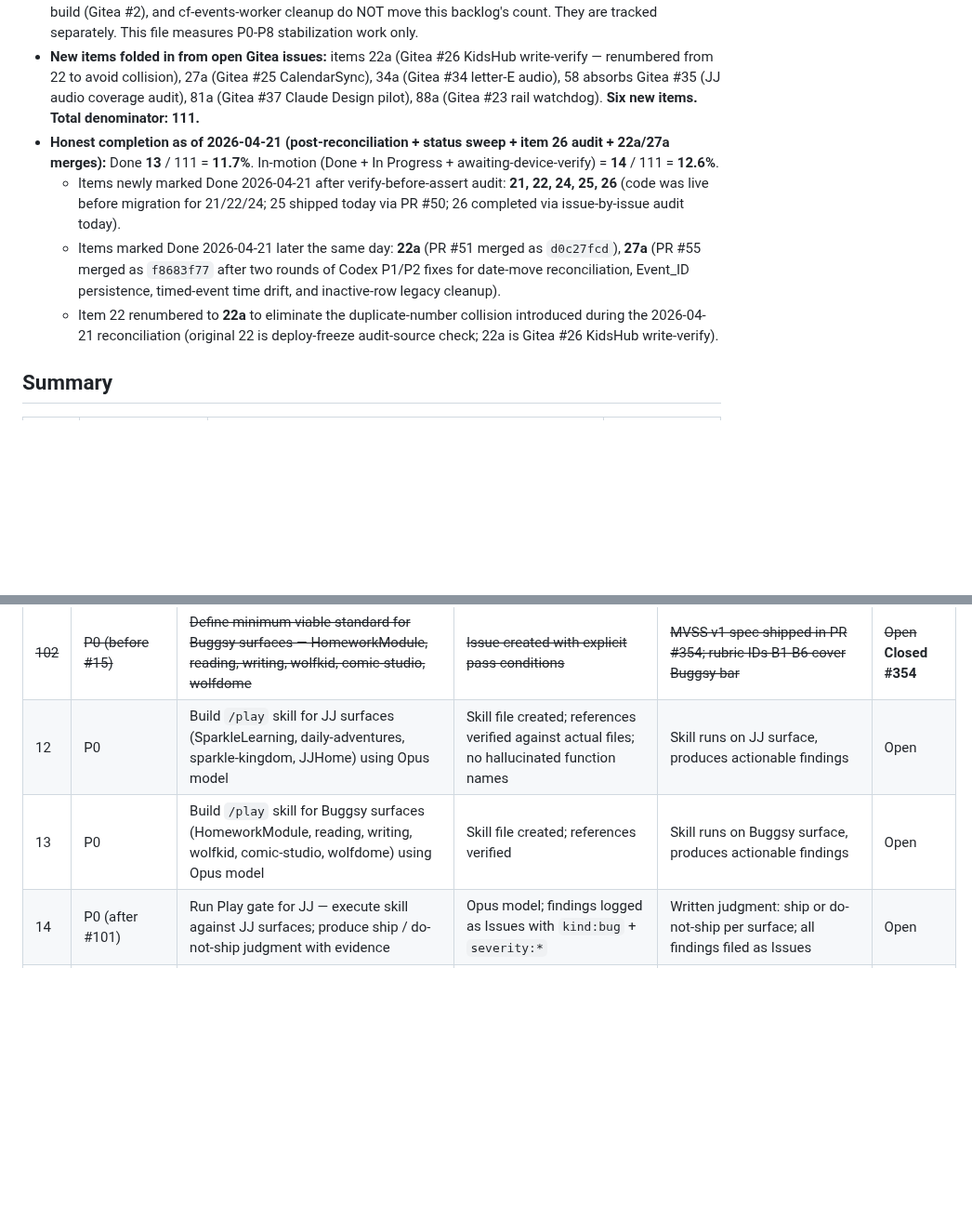
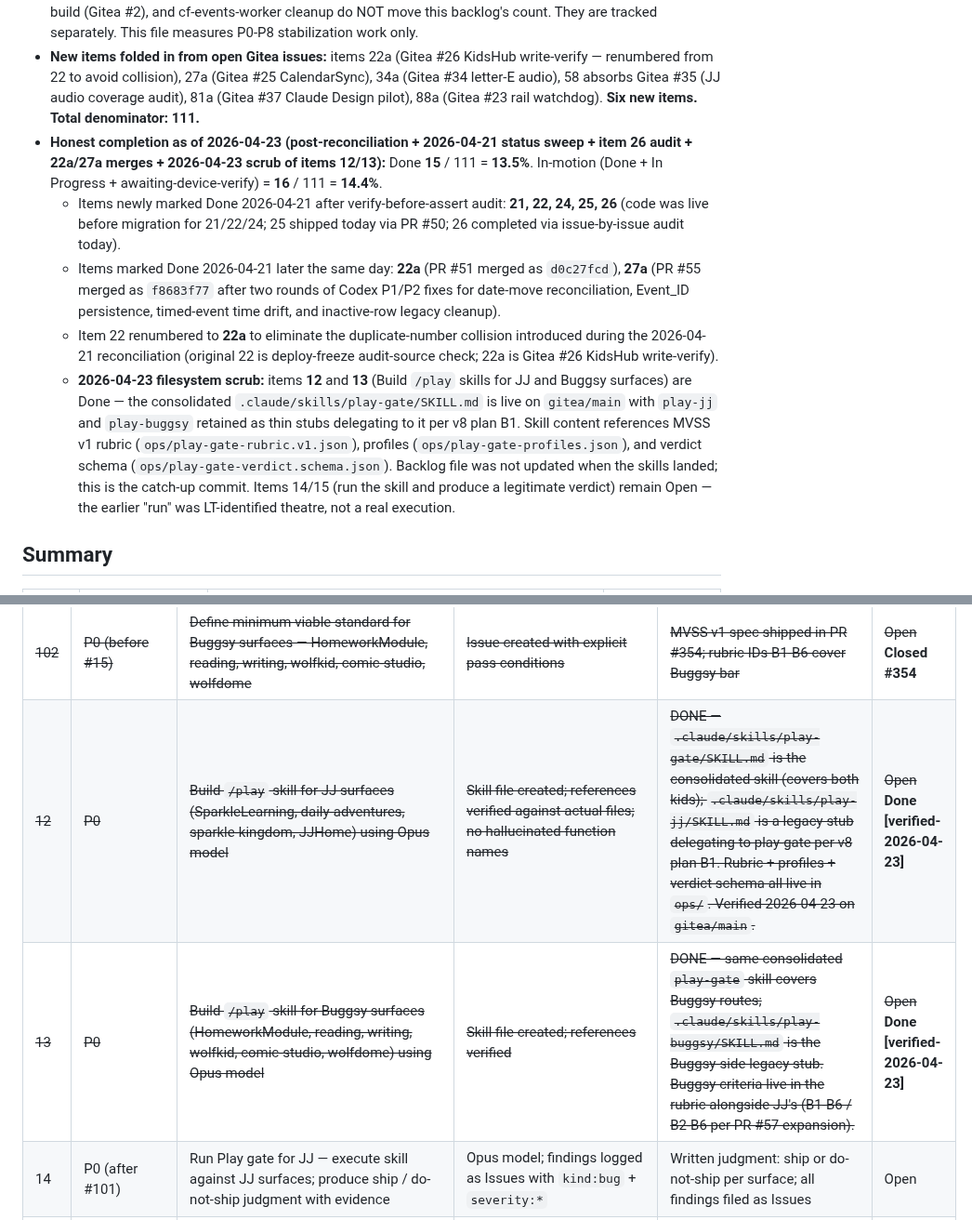
Before and after one commit to blucsigma05/tbm-apps-script, a Markdown page: ops/master-stabilization-backlog.md, 2 parts joined by grey strips. Shown at 93% size. GitHub-like rendering; blank space fills up the shorter version.

Commit message:
DOCS: mark stabilization backlog items 12 + 13 Done (2026-04-23 scrub) (#87)
Co-authored-by: blucsigma05 <thompson090916@gmail.com>
Co-committed-by: blucsigma05 <thompson090916@gmail.com>

```diff
--- a/ops/master-stabilization-backlog.md
+++ b/ops/master-stabilization-backlog.md
@@ -12,10 +12,11 @@
 - **Forge canon:** Gitea (`git.thompsonfams.com/blucsigma05/tbm-apps-script`) has been canonical since 2026-04-19. GitHub is archive-only (account suspended). **Any `#NNN` reference in this file refers to the GitHub archive unless explicitly prefixed `Gitea #`.** Items 1-11 in particular reference pre-migration `gh` commands + PR #351; re-plan when executing, the intent survives but the toolchain changed.
 - **Infra debt ≠ stabilization progress.** The PORT wave (17 PRs), Phase C merges (7 PRs), Phase D deep-audit build (Gitea #2), and cf-events-worker cleanup do NOT move this backlog's count. They are tracked separately. This file measures P0-P8 stabilization work only.
 - **New items folded in from open Gitea issues:** items 22a (Gitea #26 KidsHub write-verify — renumbered from 22 to avoid collision), 27a (Gitea #25 CalendarSync), 34a (Gitea #34 letter-E audio), 58 absorbs Gitea #35 (JJ audio coverage audit), 81a (Gitea #37 Claude Design pilot), 88a (Gitea #23 rail watchdog). **Six new items. Total denominator: 111.**
-- **Honest completion as of 2026-04-21 (post-reconciliation + status sweep + item 26 audit + 22a/27a merges):** Done **13** / 111 = **11.7%**. In-motion (Done + In Progress + awaiting-device-verify) = **14** / 111 = **12.6%**.
+- **Honest completion as of 2026-04-23 (post-reconciliation + 2026-04-21 status sweep + item 26 audit + 22a/27a merges + 2026-04-23 scrub of items 12/13):** Done **15** / 111 = **13.5%**. In-motion (Done + In Progress + awaiting-device-verify) = **16** / 111 = **14.4%**.
   - Items newly marked Done 2026-04-21 after verify-before-assert audit: **21, 22, 24, 25, 26** (code was live before migration for 21/22/24; 25 shipped today via PR #50; 26 completed via issue-by-issue audit today).
   - Items marked Done 2026-04-21 later the same day: **22a** (PR #51 merged as `d0c27fcd`), **27a** (PR #55 merged as `f8683f77` after two rounds of Codex P1/P2 fixes for date-move reconciliation, Event_ID persistence, timed-event time drift, and inactive-row legacy cleanup).
   - Item 22 renumbered to **22a** to eliminate the duplicate-number collision introduced during the 2026-04-21 reconciliation (original 22 is deploy-freeze audit-source check; 22a is Gitea #26 KidsHub write-verify).
+  - **2026-04-23 filesystem scrub:** items **12** and **13** (Build `/play` skills for JJ and Buggsy surfaces) are Done — the consolidated `.claude/skills/play-gate/SKILL.md` is live on `gitea/main` with `play-jj` and `play-buggsy` retained as thin stubs delegating to it per v8 plan B1. Skill content references MVSS v1 rubric (`ops/play-gate-rubric.v1.json`), profiles (`ops/play-gate-profiles.json`), and verdict schema (`ops/play-gate-verdict.schema.json`). Backlog file was not updated when the skills landed; this is the catch-up commit. Items 14/15 (run the skill and produce a legitimate verdict) remain Open — the earlier "run" was LT-identified theatre, not a real execution.
 
 ## Summary
 
@@ -50,8 +51,8 @@
 | 11 | P0 | Run deploy pipeline step 10-11: CF verify all routes 200; `gh release create` | curl CF routes: /homework /reading /writing 200; release visible on GitHub | CF routes 200 + release created | Open |
 | ~~101~~ | ~~P0 (before #14)~~ | ~~Define minimum viable standard for JJ surfaces — what does "working" look like for SparkleLearning, daily-adventures, sparkle-kingdom? Written as Issue, not chat~~ | ~~Issue created with explicit pass conditions~~ | ~~MVSS v1 spec shipped in PR #354; rubric IDs J1-J6 cover JJ bar~~ | ~~Open~~ **Closed #354** |
 | ~~102~~ | ~~P0 (before #15)~~ | ~~Define minimum viable standard for Buggsy surfaces — HomeworkModule, reading, writing, wolfkid, comic-studio, wolfdome~~ | ~~Issue created with explicit pass conditions~~ | ~~MVSS v1 spec shipped in PR #354; rubric IDs B1-B6 cover Buggsy bar~~ | ~~Open~~ **Closed #354** |
-| 12 | P0 | Build `/play` skill for JJ surfaces (SparkleLearning, daily-adventures, sparkle-kingdom, JJHome) using Opus model | Skill file created; references verified against actual files; no hallucinated function names | Skill runs on JJ surface, produces actionable findings | Open |
-| 13 | P0 | Build `/play` skill for Buggsy surfaces (HomeworkModule, reading, writing, wolfkid, comic-studio, wolfdome) using Opus model | Skill file created; references verified | Skill runs on Buggsy surface, produces actionable findings | Open |
+| ~~12~~ | ~~P0~~ | ~~Build `/play` skill for JJ surfaces (SparkleLearning, daily-adventures, sparkle-kingdom, JJHome) using Opus model~~ | ~~Skill file created; references verified against actual files; no hallucinated function names~~ | ~~DONE — `.claude/skills/play-gate/SKILL.md` is the consolidated skill (covers both kids); `.claude/skills/play-jj/SKILL.md` is a legacy stub delegating to play-gate per v8 plan B1. Rubric + profiles + verdict schema all live in `ops/`. Verified 2026-04-23 on `gitea/main`.~~ | ~~Open~~ **Done [verified-2026-04-23]** |
+| ~~13~~ | ~~P0~~ | ~~Build `/play` skill for Buggsy surfaces (HomeworkModule, reading, writing, wolfkid, comic-studio, wolfdome) using Opus model~~ | ~~Skill file created; references verified~~ | ~~DONE — same consolidated `play-gate` skill covers Buggsy routes; `.claude/skills/play-buggsy/SKILL.md` is the Buggsy-side legacy stub. Buggsy criteria live in the rubric alongside JJ's (B1-B6 / B2-B6 per PR #57 expansion).~~ | ~~Open~~ **Done [verified-2026-04-23]** |
 | 14 | P0 (after #101) | Run Play gate for JJ — execute skill against JJ surfaces; produce ship / do-not-ship judgment with evidence | Opus model; findings logged as Issues with `kind:bug` + `severity:*` | Written judgment: ship or do-not-ship per surface; all findings filed as Issues | Open |
 | 15 | P0 (after #102) | Run Play gate for Buggsy — execute skill against Buggsy surfaces; produce judgment | Opus model; findings filed as Issues | Written judgment per surface; all findings filed | Open |
 | 16 | P0 | Fix all Play findings rated critical or major from items 14-15 [verified-device] | Sonnet; each fix closes its Issue; re-run Play skill after fixes | All critical/major findings closed; re-run gate PASS | Open |
```
